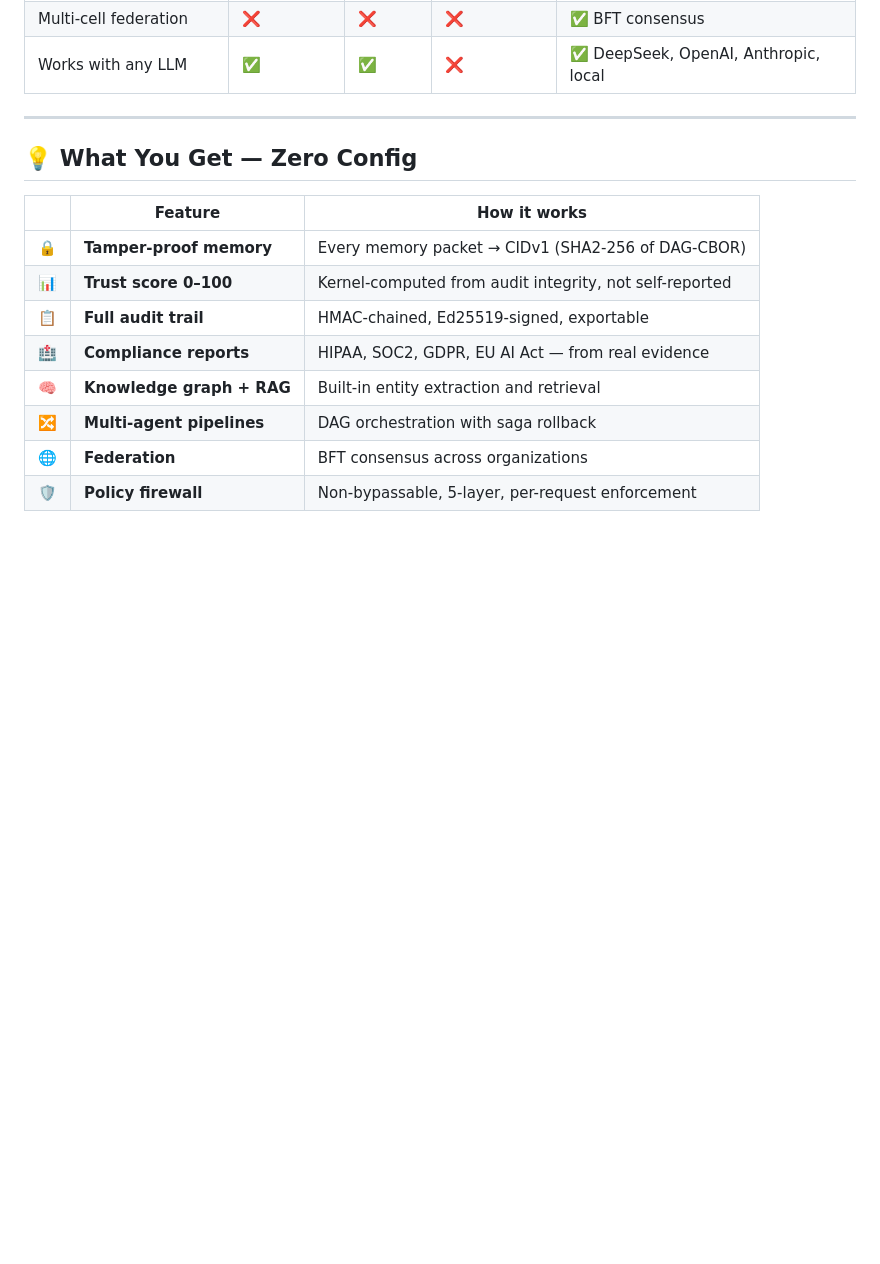
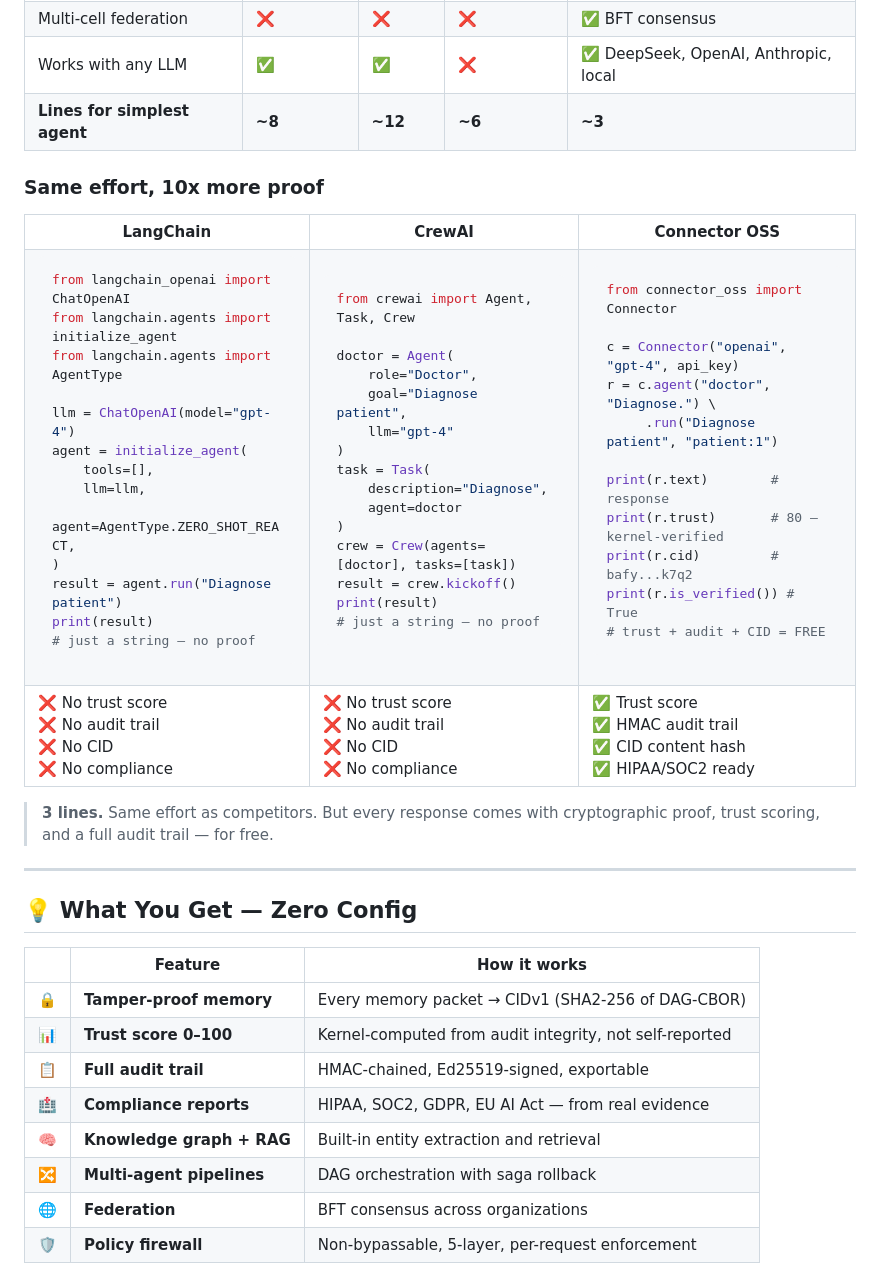
Before and after one commit to GlobalSushrut/connector-oss, a Markdown page: README.md, the part around the change. Rendered like a GitHub page; blank space fills up the shorter version.

Commit message:
readme: add 3-line agent comparison vs LangChain/CrewAI — same effort, 10x more proof

````diff
--- a/README.md
+++ b/README.md
@@ -136,6 +136,79 @@ When a finance AI flags a transaction, **where's the immutable evidence for the
 | Non-bypassable policies | ❌ | ❌ | ❌ | ✅ 5-layer guard |
 | Multi-cell federation | ❌ | ❌ | ❌ | ✅ BFT consensus |
 | Works with any LLM | ✅ | ✅ | ❌ | ✅ DeepSeek, OpenAI, Anthropic, local |
+| **Lines for simplest agent** | **~8** | **~12** | **~6** | **~3** |
+
+### Same effort, 10x more proof
+
+<table>
+<tr><th>LangChain</th><th>CrewAI</th><th>Connector OSS</th></tr>
+<tr>
+<td>
+
+```python
+from langchain_openai import ChatOpenAI
+from langchain.agents import initialize_agent
+from langchain.agents import AgentType
+
+llm = ChatOpenAI(model="gpt-4")
+agent = initialize_agent(
+    tools=[],
+    llm=llm,
+    agent=AgentType.ZERO_SHOT_REACT,
+)
+result = agent.run("Diagnose patient")
+print(result)
+# just a string — no proof
+```
+
+</td>
+<td>
+
+```python
+from crewai import Agent, Task, Crew
+
+doctor = Agent(
+    role="Doctor",
+    goal="Diagnose patient",
+    llm="gpt-4"
+)
+task = Task(
+    description="Diagnose",
+    agent=doctor
+)
+crew = Crew(agents=[doctor], tasks=[task])
+result = crew.kickoff()
+print(result)
+# just a string — no proof
+```
+
+</td>
+<td>
+
+```python
+from connector_oss import Connector
+
+c = Connector("openai", "gpt-4", api_key)
+r = c.agent("doctor", "Diagnose.") \
+     .run("Diagnose patient", "patient:1")
+
+print(r.text)        # response
+print(r.trust)       # 80 — kernel-verified
+print(r.cid)         # bafy...k7q2
+print(r.is_verified()) # True
+# trust + audit + CID = FREE
+```
+
+</td>
+</tr>
+<tr>
+<td>❌ No trust score<br/>❌ No audit trail<br/>❌ No CID<br/>❌ No compliance</td>
+<td>❌ No trust score<br/>❌ No audit trail<br/>❌ No CID<br/>❌ No compliance</td>
+<td>✅ Trust score<br/>✅ HMAC audit trail<br/>✅ CID content hash<br/>✅ HIPAA/SOC2 ready</td>
+</tr>
+</table>
+
+> **3 lines.** Same effort as competitors. But every response comes with cryptographic proof, trust scoring, and a full audit trail — for free.
 
 ---
 
````
